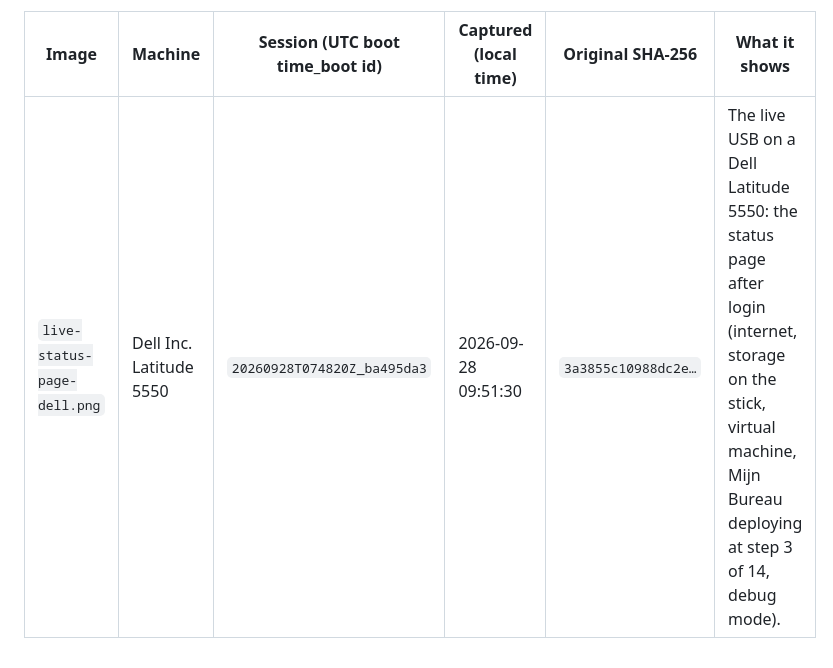
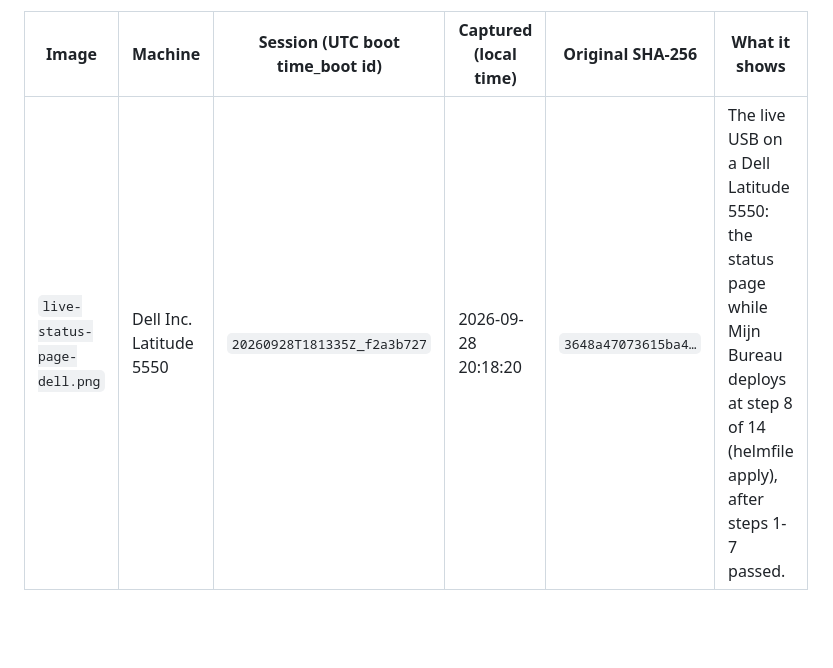
Before and after one commit to EduardWitteveen/dawo-appliance, a Markdown page: docs/screenshots/HARDWARE.md, the part around the change. Drawn GitHub-style; blank space fills up the shorter version.

```diff
--- a/docs/screenshots/HARDWARE.md
+++ b/docs/screenshots/HARDWARE.md
@@ -8,4 +8,4 @@ nothing else. Rules: [`README.md`](README.md).
 
 | Image | Machine | Session (UTC boot time_boot id) | Captured (local time) | Original SHA-256 | What it shows |
 | --- | --- | --- | --- | --- | --- |
-| `live-status-page-dell.png` | Dell Inc. Latitude 5550 | `20260928T074820Z_ba495da3` | 2026-09-28 09:51:30 | `3a3855c10988dc2e…` | The live USB on a Dell Latitude 5550: the status page after login (internet, storage on the stick, virtual machine, Mijn Bureau deploying at step 3 of 14, debug mode). |
+| `live-status-page-dell.png` | Dell Inc. Latitude 5550 | `20260928T181335Z_f2a3b727` | 2026-09-28 20:18:20 | `3648a47073615ba4…` | The live USB on a Dell Latitude 5550: the status page while Mijn Bureau deploys at step 8 of 14 (helmfile apply), after steps 1-7 passed. |
```
Also changed, not shown: README.md (+17 -11 lines), docs/screenshots/live-status-page-dell.png, 1 other file.
